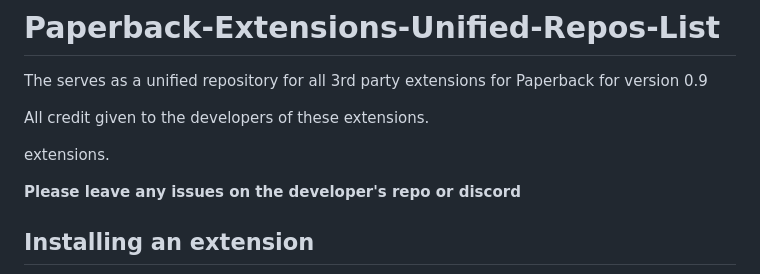
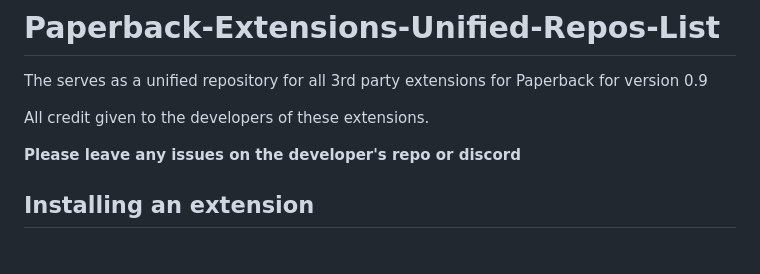
Before and after one commit to PaperbackExtensionRepo/Paperback-Extension-Repo-Compilation-List, a Markdown page: README.md, the part around one of its changes. GitHub-like rendering; blank space fills up the shorter version.

```diff
--- a/README.md
+++ b/README.md
@@ -2,8 +2,6 @@
 The serves as a unified repository for all 3rd party extensions for Paperback for version 0.9
 
 All credit given to the developers of these extensions.
-
-extensions.
 
 **Please leave any issues on the developer's repo or discord**
 
```
Also changed, not shown: other parts of README.md (+1 -2 lines).
